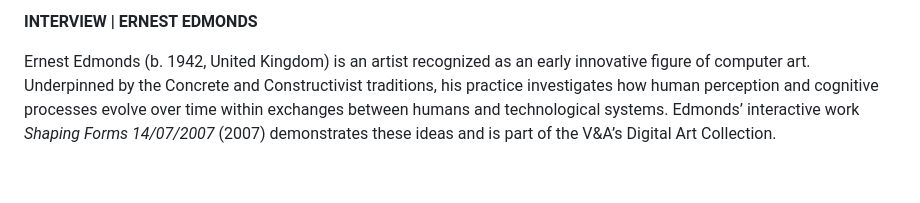
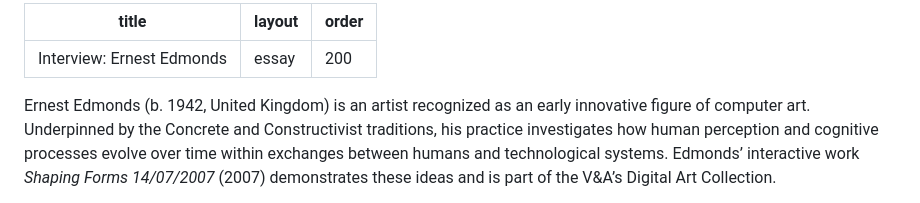
Before and after one commit to vanda/vam-publications-hubs-nodes-and-networks, a Markdown page: content/markdown/interview-ernest-evans.md, the part around the change. Drawn GitHub-style; blank space fills up the shorter version.

```diff
--- a/content/markdown/interview-ernest-evans.md
+++ b/content/markdown/interview-ernest-evans.md
@@ -1,6 +1,8 @@
-
-
-**INTERVIEW | ERNEST EDMONDS**
+---
+title: "Interview: Ernest Edmonds"
+layout: essay
+order: 200
+---
 
 Ernest Edmonds (b. 1942, United Kingdom) is an artist recognized as an early innovative figure of computer art. Underpinned by the Concrete and Constructivist traditions, his practice investigates how human perception and cognitive processes evolve over time within exchanges between humans and technological systems. Edmonds’ interactive work *Shaping Forms 14/07/2007* (2007) demonstrates these ideas and is part of the V&A’s Digital Art Collection.
 
```
